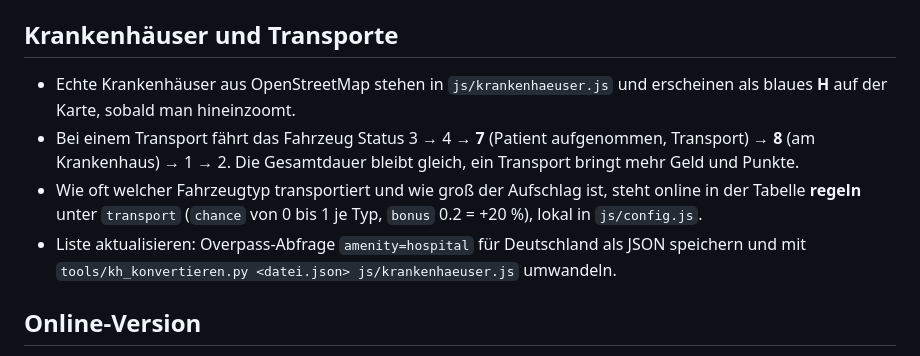
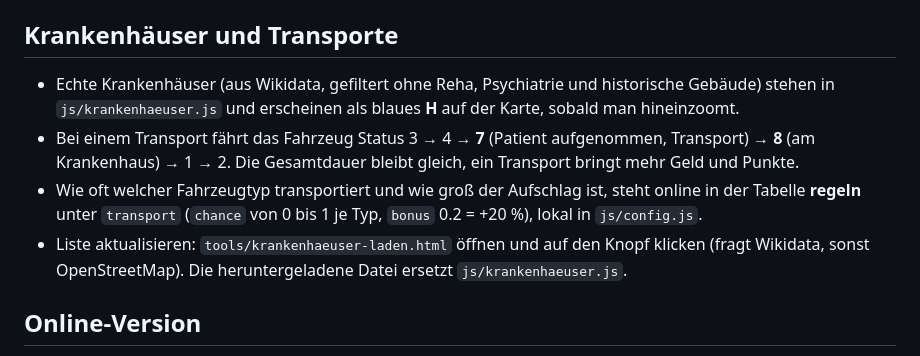
Before and after one commit to Zehzar/rescuecity, a Markdown page: README.md, the part around the change. GitHub-like rendering.

Commit message:
LIESMICH: Krankenhausdaten
Co-Authored-By: Claude Opus 5.5 (1M context) <noreply@anthropic.com>
Claude-Session: https://claude.ai/code/session_01Pr97nErXv299R673wL7pk5

```diff
--- a/README.md
+++ b/README.md
@@ -37,10 +37,10 @@ Der Spielstand wird automatisch im Browser gespeichert.
 - Die Beträge stehen online in der Tabelle **regeln** unter `taeglich` (`geld` und `xp`, je 7 Zahlen), lokal in `js/config.js`.
 
 ## Krankenhäuser und Transporte
-- Echte Krankenhäuser aus OpenStreetMap stehen in `js/krankenhaeuser.js` und erscheinen als blaues **H** auf der Karte, sobald man hineinzoomt.
+- Echte Krankenhäuser (aus Wikidata, gefiltert ohne Reha, Psychiatrie und historische Gebäude) stehen in `js/krankenhaeuser.js` und erscheinen als blaues **H** auf der Karte, sobald man hineinzoomt.
 - Bei einem Transport fährt das Fahrzeug Status 3 → 4 → **7** (Patient aufgenommen, Transport) → **8** (am Krankenhaus) → 1 → 2. Die Gesamtdauer bleibt gleich, ein Transport bringt mehr Geld und Punkte.
 - Wie oft welcher Fahrzeugtyp transportiert und wie groß der Aufschlag ist, steht online in der Tabelle **regeln** unter `transport` (`chance` von 0 bis 1 je Typ, `bonus` 0.2 = +20 %), lokal in `js/config.js`.
-- Liste aktualisieren: Overpass-Abfrage `amenity=hospital` für Deutschland als JSON speichern und mit `tools/kh_konvertieren.py <datei.json> js/krankenhaeuser.js` umwandeln.
+- Liste aktualisieren: `tools/krankenhaeuser-laden.html` öffnen und auf den Knopf klicken (fragt Wikidata, sonst OpenStreetMap). Die heruntergeladene Datei ersetzt `js/krankenhaeuser.js`.
 
 ## Online-Version
 - Das Spiel läuft unter https://rescuecity.netlify.app. Netlify holt sich jede Änderung auf GitHub (Zweig `main`) automatisch und stellt sie nach etwa einer Minute online.
```
